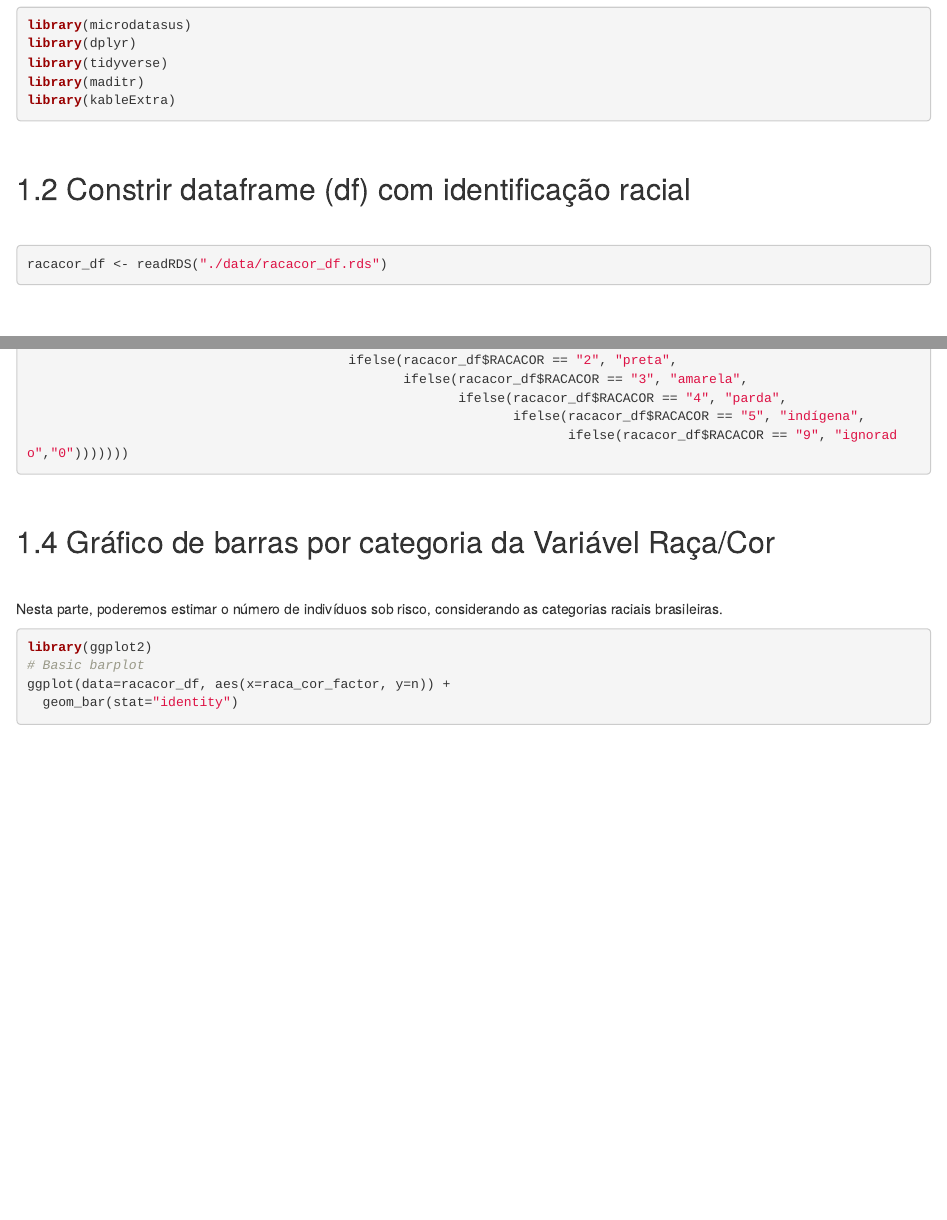
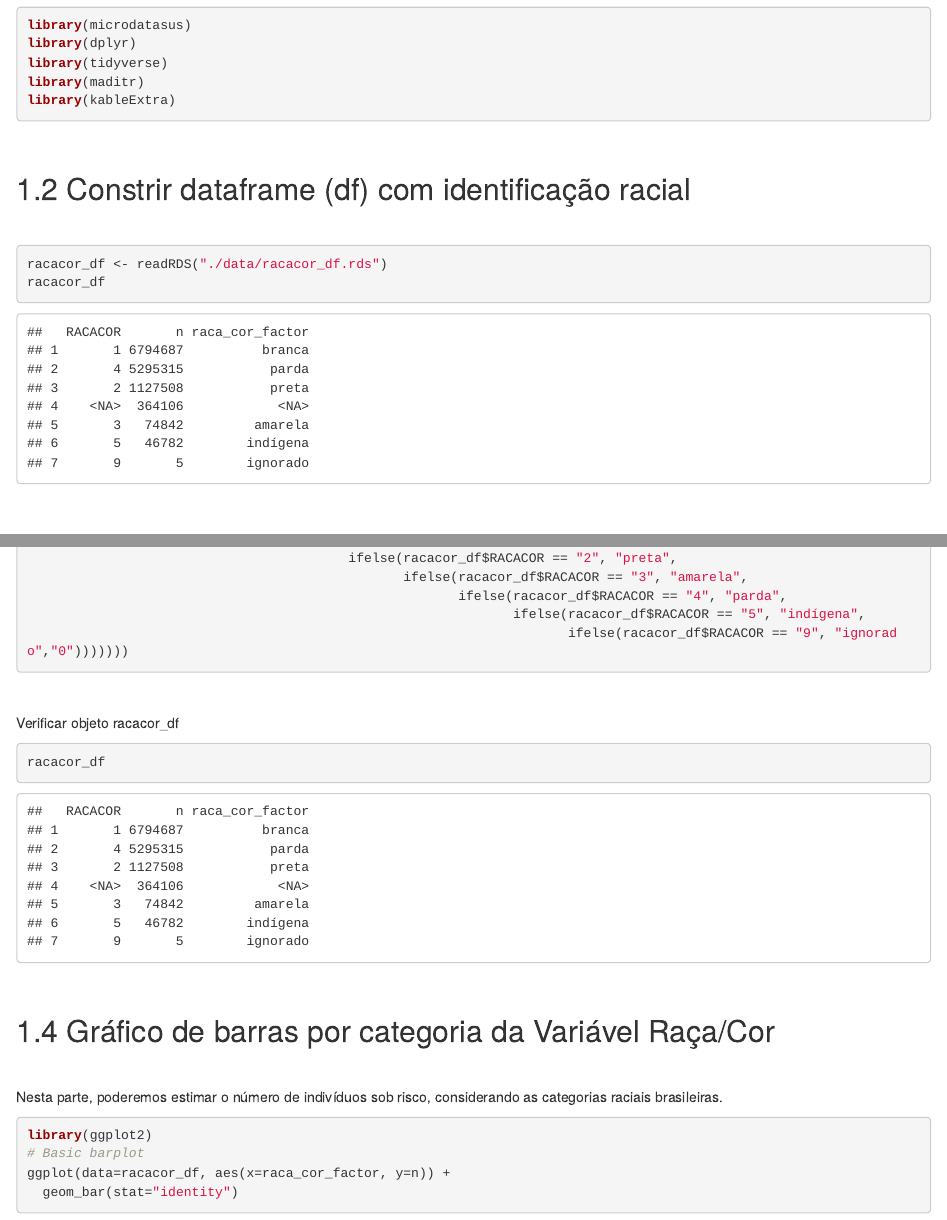
Before and after one commit to gepolianochaves/bookdown-demo, an R Markdown document (06-datasus_raca_cor_all_brazil.Rmd): the page in a window 1100 px wide, from 140 px down, and a second part further down, joined at a grey line. Rendered offline with R 4.5, knitr and Pandoc, with nearby package versions; drawn as R Markdown's standard HTML page in place of the format the file asks for; common packages that the code uses without loading them are loaded.

Commit message:
Uploaded visualizations of files.
Visualization included the names of the files in the R console to visualize their contents.

````diff
--- a/06-datasus_raca_cor_all_brazil.Rmd
+++ b/06-datasus_raca_cor_all_brazil.Rmd
@@ -21,6 +21,7 @@ library(kableExtra)
 
 ```{r}
 racacor_df <- readRDS("./data/racacor_df.rds")
+racacor_df
 ```
 
 \
@@ -37,6 +38,14 @@ racacor_df <- racacor_df %>%
                                                        ifelse(racacor_df$RACACOR == "4", "parda",
                                                               ifelse(racacor_df$RACACOR == "5", "indígena",
                                                                      ifelse(racacor_df$RACACOR == "9", "ignorado","0")))))))
+```
+
+\
+
+Verificar objeto racacor_df
+
+```{r ifelse racacor_df}
+racacor_df
 ```
 
 \
````
Also changed, not shown: bookdown-demo_files/figure-html/unnamed-chunk-3-1.png, bookdown-demo_files/figure-latex/3. Boxplot-1.pdf, bookdown-demo_files/figure-latex/3. Gwas-1.pdf, bookdown-demo_files/figure-latex/3. manhattan plot-1.pdf, bookdown-demo_files/figure-latex/barplot-1.pdf, bookdown-demo_files/figure-latex/unnamed-chunk-19-1.pdf, bookdown-demo_files/figure-latex/unnamed-chunk-20-1.pdf, bookdown-demo_files/figure-latex/unnamed-chunk-22-1.pdf, bookdown-demo_files/figure-latex/unnamed-chunk-3-1.pdf, bookdown-demo_files/figure-latex/unnamed-chunk-30-1.pdf, bookdown-demo_files/figure-latex/unnamed-chunk-30-2.pdf, bookdown-demo_files/figure-latex/unnamed-chunk-31-1.pdf, bookdown-demo_files/figure-latex/unnamed-chunk-31-2.pdf, bookdown-demo_files/figure-latex/unnamed-chunk-32-1.pdf, 23 more files, 15 other files.
